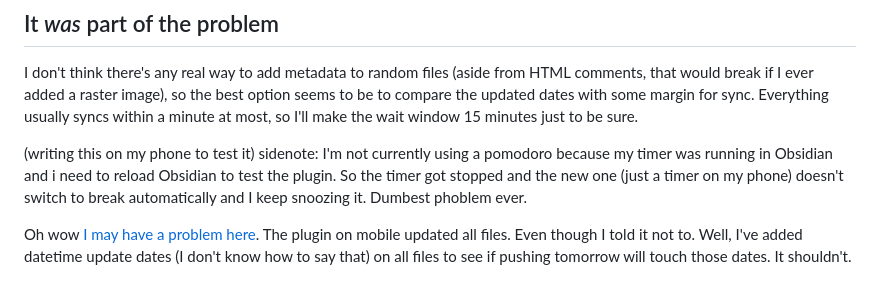
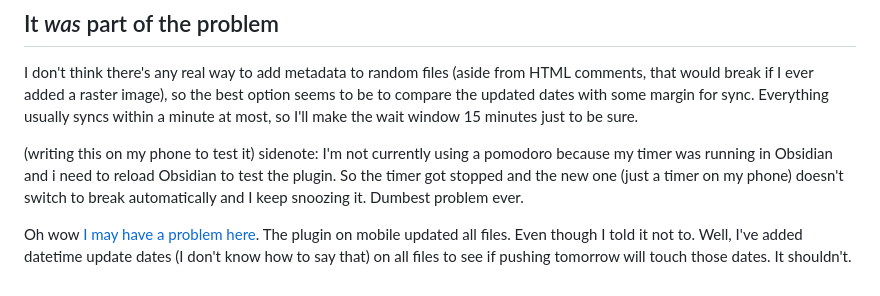
Before and after one commit to snlxnet/snlx.net, a Markdown page: mk-bridge.md, the part around one of its changes. GitHub-like rendering.

```diff
--- a/mk-bridge.md
+++ b/mk-bridge.md
@@ -67,6 +67,6 @@ And it didn't work. The phone tried to update all images, which takes a while. A
 ## It *was* part of the problem
 I don't think there's any real way to add metadata to random files (aside from HTML comments, that would break if I ever added a raster image), so the best option seems to be to compare the updated dates with some margin for sync. Everything usually syncs within a minute at most, so I'll make the wait window 15 minutes just to be sure.
 
-(writing this on my phone to test it) sidenote: I'm not currently using a pomodoro because my timer was running in Obsidian and i need to reload Obsidian to test the plugin. So the timer got stopped and the new one (just a timer on my phone) doesn't switch to break automatically and I keep snoozing it. Dumbest phoblem ever.
+(writing this on my phone to test it) sidenote: I'm not currently using a pomodoro because my timer was running in Obsidian and i need to reload Obsidian to test the plugin. So the timer got stopped and the new one (just a timer on my phone) doesn't switch to break automatically and I keep snoozing it. Dumbest problem ever.
 
 Oh wow [I may have a problem here](https://github.com/snlxnet/snlx.net/commit/e167d55804da7bf2300e8900026a049ea698fb56). The plugin on mobile updated all files. Even though I told it not to. Well, I've added datetime update dates (I don't know how to say that) on all files to see if pushing tomorrow will touch those dates. It shouldn't.
```
Also changed, not shown: other parts of mk-bridge.md (+1 -1 lines), mk-api.md (+54 -1 lines).
